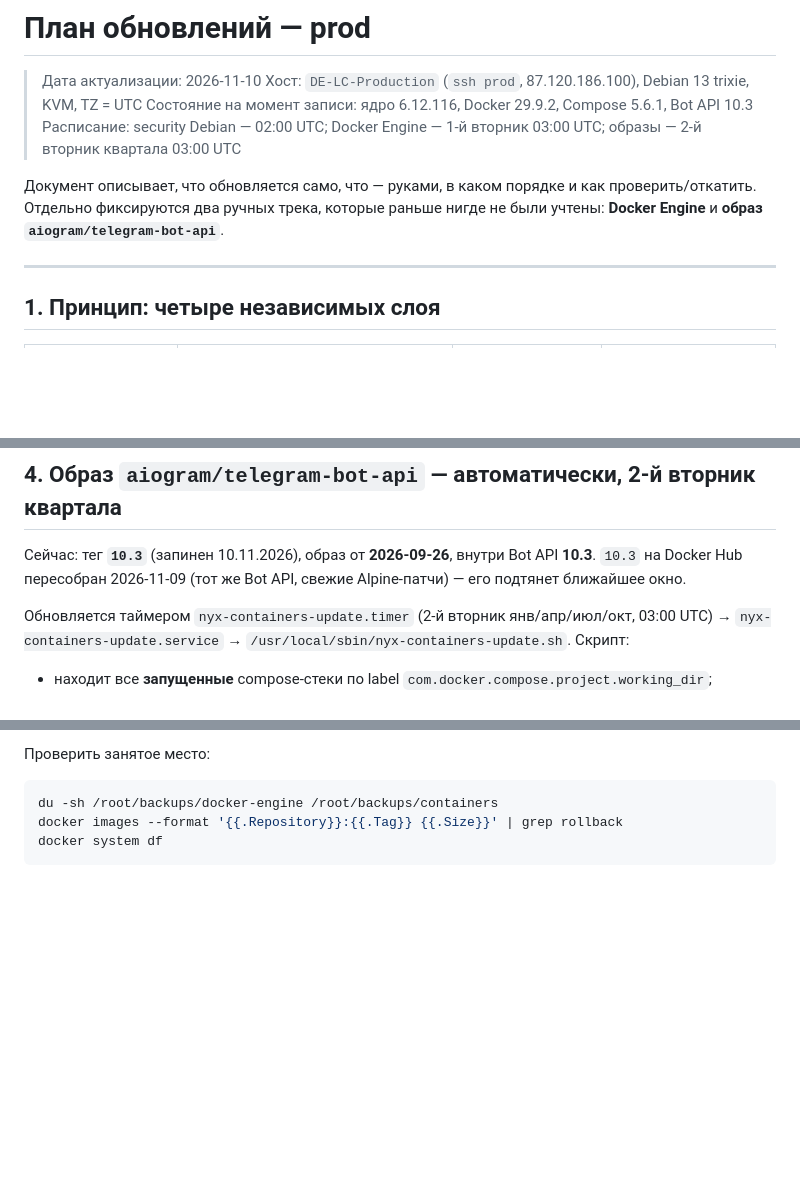
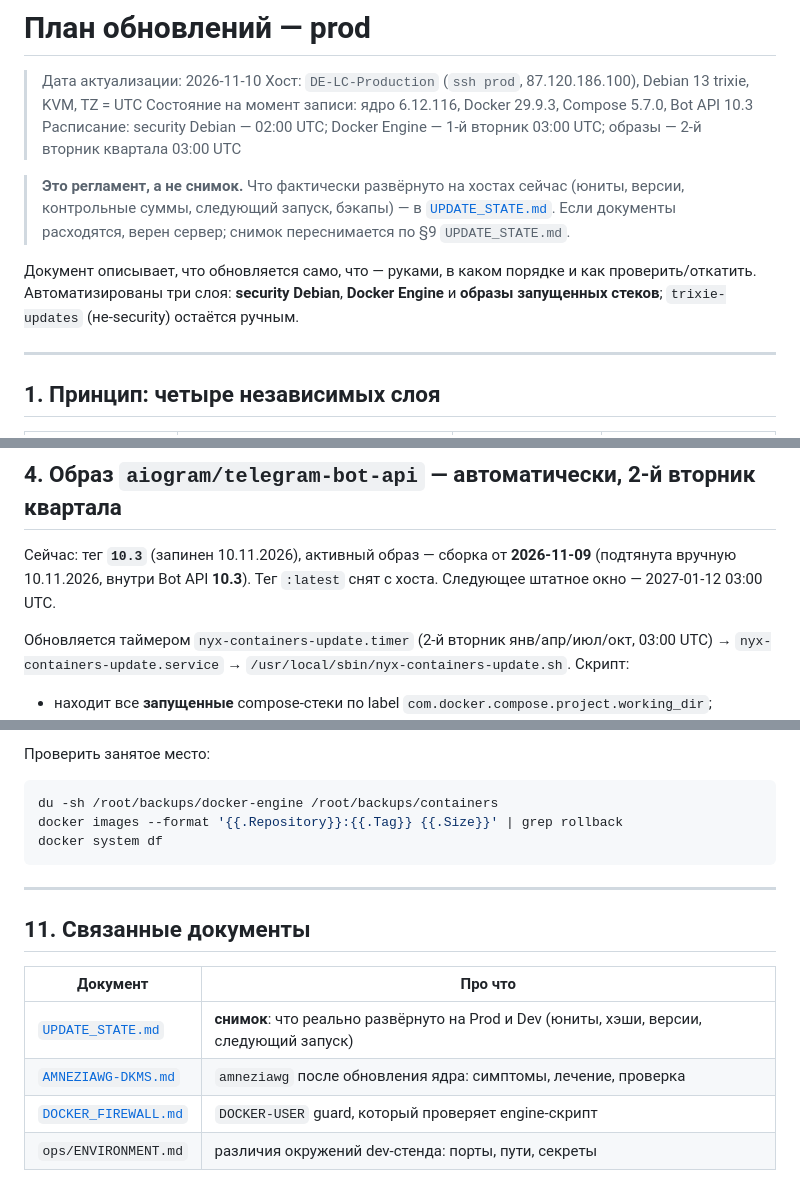
Before and after one commit to smartor777-sketch/nyxpanel, a Markdown page: docs/UPDATE_PLAN.md, 3 parts joined by grey strips. Drawn GitHub-style; blank space fills up the shorter version.

````diff
--- a/docs/UPDATE_PLAN.md
+++ b/docs/UPDATE_PLAN.md
@@ -2,12 +2,16 @@
 
 > Дата актуализации: 2026-11-10
 > Хост: `DE-LC-Production` (`ssh prod`, 87.120.186.100), Debian 13 trixie, KVM, TZ = UTC
-> Состояние на момент записи: ядро 6.12.116, Docker 29.9.2, Compose 5.6.1, Bot API 10.3
+> Состояние на момент записи: ядро 6.12.116, Docker 29.9.3, Compose 5.7.0, Bot API 10.3
 > Расписание: security Debian — 02:00 UTC; Docker Engine — 1-й вторник 03:00 UTC; образы — 2-й вторник квартала 03:00 UTC
 
+> **Это регламент, а не снимок.** Что фактически развёрнуто на хостах сейчас (юниты, версии,
+> контрольные суммы, следующий запуск, бэкапы) — в [`UPDATE_STATE.md`](UPDATE_STATE.md).
+> Если документы расходятся, верен сервер; снимок переснимается по §9 `UPDATE_STATE.md`.
+
 Документ описывает, что обновляется само, что — руками, в каком порядке и как проверить/откатить.
-Отдельно фиксируются два ручных трека, которые раньше нигде не были учтены: **Docker Engine** и **образ
-`aiogram/telegram-bot-api`**.
+Автоматизированы три слоя: **security Debian**, **Docker Engine** и **образы запущенных стеков**;
+`trixie-updates` (не-security) остаётся ручным.
 
 ---
 
@@ -133,9 +138,9 @@ systemctl restart docker
 
 ## 4. Образ `aiogram/telegram-bot-api` — автоматически, 2-й вторник квартала
 
-Сейчас: тег **`10.3`** (запинен 10.11.2026), образ от **2026-09-26**, внутри Bot API **10.3**.
-`10.3` на Docker Hub пересобран 2026-11-09 (тот же Bot API, свежие Alpine-патчи) — его подтянет
-ближайшее окно.
+Сейчас: тег **`10.3`** (запинен 10.11.2026), активный образ — сборка от **2026-11-09**
+(подтянута вручную 10.11.2026, внутри Bot API **10.3**). Тег `:latest` снят с хоста.
+Следующее штатное окно — 2027-01-12 03:00 UTC.
 
 Обновляется таймером `nyx-containers-update.timer` (2-й вторник янв/апр/июл/окт, 03:00 UTC) →
 `nyx-containers-update.service` → `/usr/local/sbin/nyx-containers-update.sh`. Скрипт:
@@ -377,3 +385,14 @@ du -sh /root/backups/docker-engine /root/backups/containers
 docker images --format '{{.Repository}}:{{.Tag}} {{.Size}}' | grep rollback
 docker system df
 ```
+
+---
+
+## 11. Связанные документы
+
+| Документ | Про что |
+|---|---|
+| [`UPDATE_STATE.md`](UPDATE_STATE.md) | **снимок**: что реально развёрнуто на Prod и Dev (юниты, хэши, версии, следующий запуск) |
+| [`AMNEZIAWG-DKMS.md`](AMNEZIAWG-DKMS.md) | `amneziawg` после обновления ядра: симптомы, лечение, проверка |
+| [`DOCKER_FIREWALL.md`](DOCKER_FIREWALL.md) | `DOCKER-USER` guard, который проверяет engine-скрипт |
+| `ops/ENVIRONMENT.md` | различия окружений dev-стенда: порты, пути, секреты |
````
Also changed, not shown: other parts of docs/UPDATE_PLAN.md (+6 -2 lines), docs/UPDATE_STATE.md (added, +268 -0 lines).
